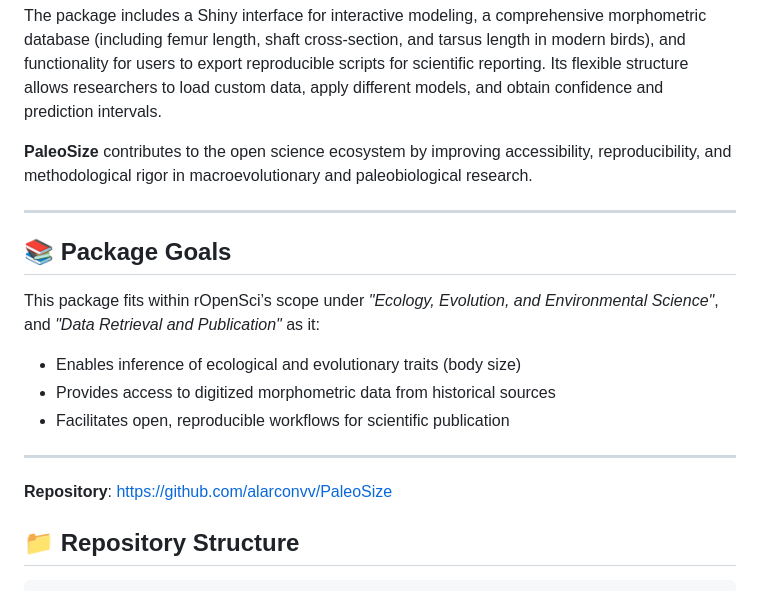
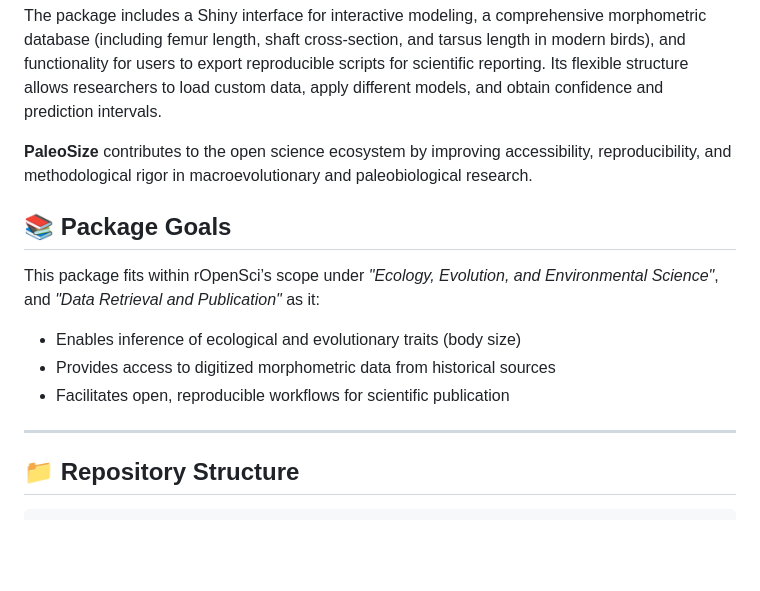
Before and after one commit to alarconvv/PaleoSize, a Markdown page: README.md, the part around the change printed below. Drawn GitHub-style; blank space fills up the shorter version.

```diff
--- a/README.md
+++ b/README.md
@@ -15,8 +16,6 @@ As a package, **PaleoSize** is an R package designed to predict body size in ext
 The package includes a Shiny interface for interactive modeling, a comprehensive morphometric database (including femur length, shaft cross-section, and tarsus length in modern birds), and functionality for users to export reproducible scripts for scientific reporting. Its flexible structure allows researchers to load custom data, apply different models, and obtain confidence and prediction intervals.
 
 **PaleoSize** contributes to the open science ecosystem by improving accessibility, reproducibility, and methodological rigor in macroevolutionary and paleobiological research.
-
----
 
 ## 📚 Package Goals
 
@@ -27,12 +26,6 @@ This package fits within rOpenSci’s scope under *"Ecology, Evolution, and Envi
 - Facilitates open, reproducible workflows for scientific publication
 
 ---
-
-**Repository**: https://github.com/alarconvv/PaleoSize
-
-
-
-
 
 ## 📁 Repository Structure
 
```
Also changed, not shown: other parts of README.md (+1 -0 lines).
